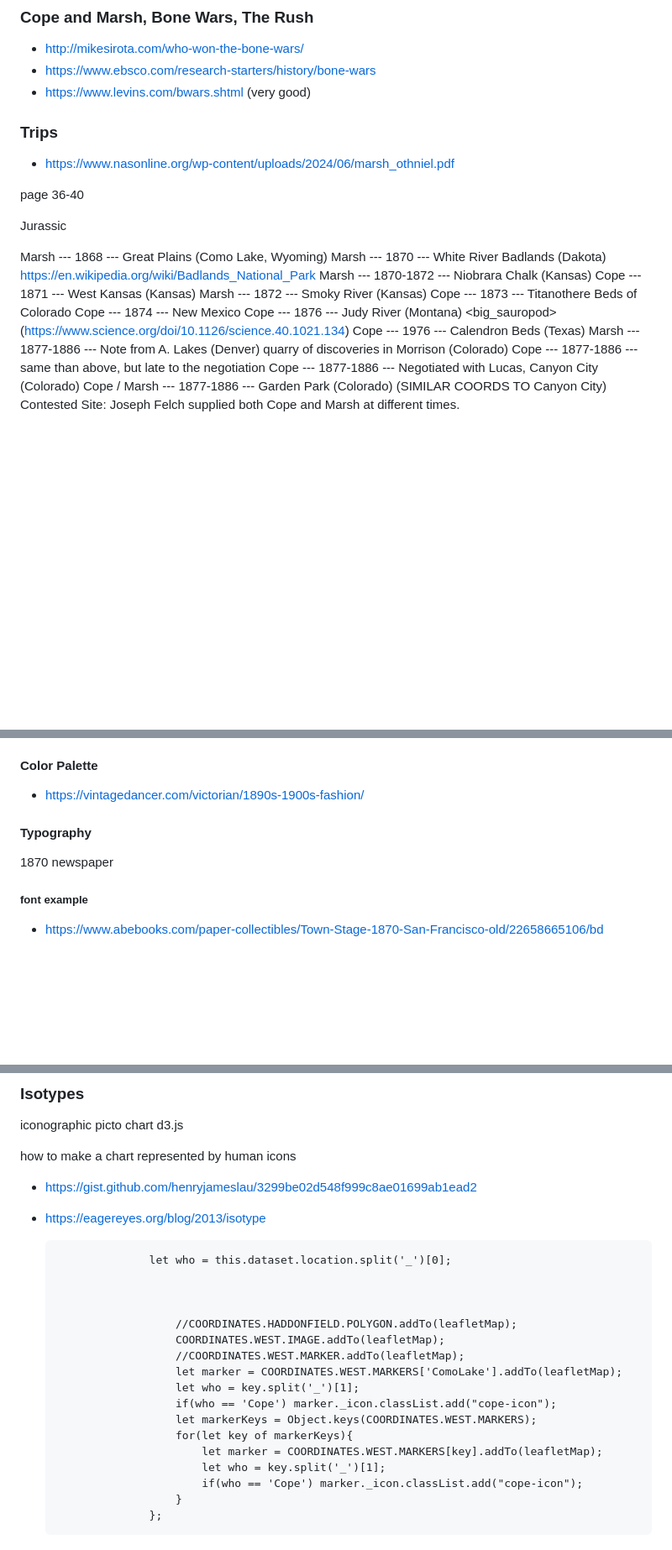
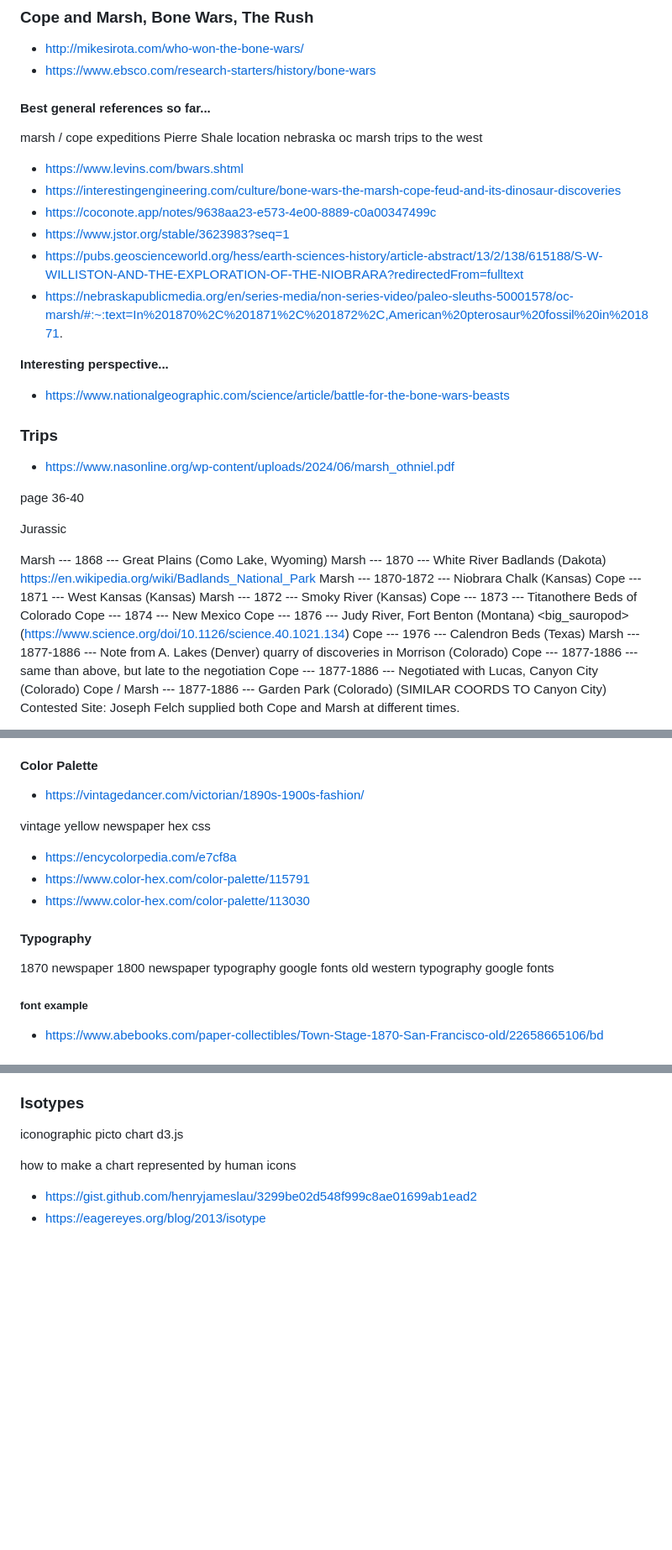
Before and after one commit to chingu-voyages/V55-tier3-team-39, a Markdown page: docs/references.md, 3 parts joined by grey strips. Shown at 84% size. GitHub-like rendering; blank space fills up the shorter version.

Commit message:
feature:section02: update references

```diff
--- a/docs/references.md
+++ b/docs/references.md
@@ -6,7 +6,22 @@ https://www.youtube.com/watch?v=erwczioi9us
 
 * http://mikesirota.com/who-won-the-bone-wars/
 * https://www.ebsco.com/research-starters/history/bone-wars
-* https://www.levins.com/bwars.shtml (very good)
+
+#### Best general references so far...
+
+marsh / cope expeditions <place>
+Pierre Shale location nebraska
+oc marsh trips to the west
+
+* https://www.levins.com/bwars.shtml
+* https://interestingengineering.com/culture/bone-wars-the-marsh-cope-feud-and-its-dinosaur-discoveries
+* https://coconote.app/notes/9638aa23-e573-4e00-8889-c0a00347499c
+* https://www.jstor.org/stable/3623983?seq=1
+* https://pubs.geoscienceworld.org/hess/earth-sciences-history/article-abstract/13/2/138/615188/S-W-WILLISTON-AND-THE-EXPLORATION-OF-THE-NIOBRARA?redirectedFrom=fulltext
+* https://nebraskapublicmedia.org/en/series-media/non-series-video/paleo-sleuths-50001578/oc-marsh/#:~:text=In%201870%2C%201871%2C%201872%2C,American%20pterosaur%20fossil%20in%201871.
+
+**Interesting perspective...**
+* https://www.nationalgeographic.com/science/article/battle-for-the-bone-wars-beasts
 
 ### Trips
 
@@ -23,7 +38,7 @@ Cope --- 1871 --- West Kansas (Kansas)
 Marsh --- 1872 --- Smoky River (Kansas)
 Cope --- 1873 --- Titanothere Beds of Colorado
 Cope --- 1874 --- New Mexico
-Cope --- 1876 --- Judy River (Montana) <big_sauropod> (https://www.science.org/doi/10.1126/science.40.1021.134)
+Cope --- 1876 --- Judy River, Fort Benton (Montana) <big_sauropod> (https://www.science.org/doi/10.1126/science.40.1021.134)
 Cope --- 1976 --- Calendron Beds (Texas)
 Marsh --- 1877-1886 --- Note from A. Lakes (Denver) quarry of discoveries in Morrison (Colorado) <Atlantosaurus>
 Cope --- 1877-1886 --- same than above, but late to the negotiation
@@ -263,9 +286,16 @@ Consider the context: Think about what kind of text you're using the font for (h
 
 * https://vintagedancer.com/victorian/1890s-1900s-fashion/
 
+vintage yellow newspaper hex css
+* https://encycolorpedia.com/e7cf8a
+* https://www.color-hex.com/color-palette/115791
+* https://www.color-hex.com/color-palette/113030
+
 #### Typography
 
 1870 newspaper
+1800 newspaper typography google fonts
+old western typography google fonts
 
 ##### font example
 * https://www.abebooks.com/paper-collectibles/Town-Stage-1870-San-Francisco-old/22658665106/bd
@@ -518,22 +586,3 @@ how to make a chart represented by human icons
 
 * https://gist.github.com/henryjameslau/3299be02d548f999c8ae01699ab1ead2
 * https://eagereyes.org/blog/2013/isotype
-
-
-                    let who = this.dataset.location.split('_')[0];
-
-
-
-                        //COORDINATES.HADDONFIELD.POLYGON.addTo(leafletMap);
-                        COORDINATES.WEST.IMAGE.addTo(leafletMap);
-                        //COORDINATES.WEST.MARKER.addTo(leafletMap);
-                        let marker = COORDINATES.WEST.MARKERS['ComoLake'].addTo(leafletMap);
-                        let who = key.split('_')[1];
-                        if(who == 'Cope') marker._icon.classList.add("cope-icon");
-                        let markerKeys = Object.keys(COORDINATES.WEST.MARKERS);
-                        for(let key of markerKeys){
-                            let marker = COORDINATES.WEST.MARKERS[key].addTo(leafletMap);
-                            let who = key.split('_')[1];
-                            if(who == 'Cope') marker._icon.classList.add("cope-icon");
-                        }
-                    };
```
Also changed, not shown: other parts of docs/references.md (+47 -1 lines).
